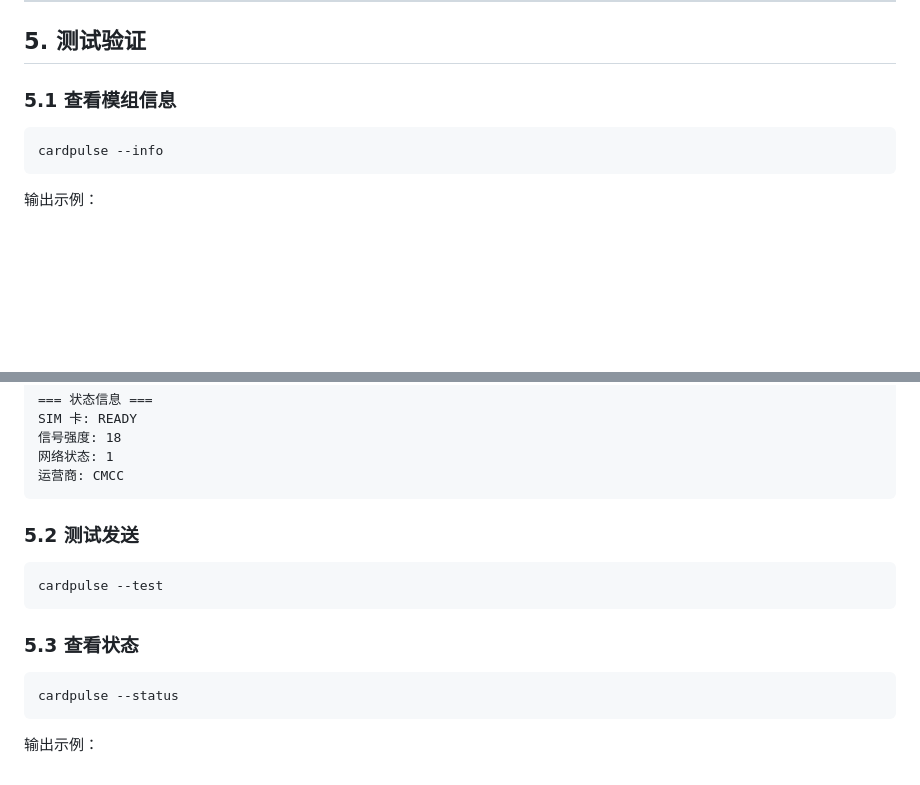
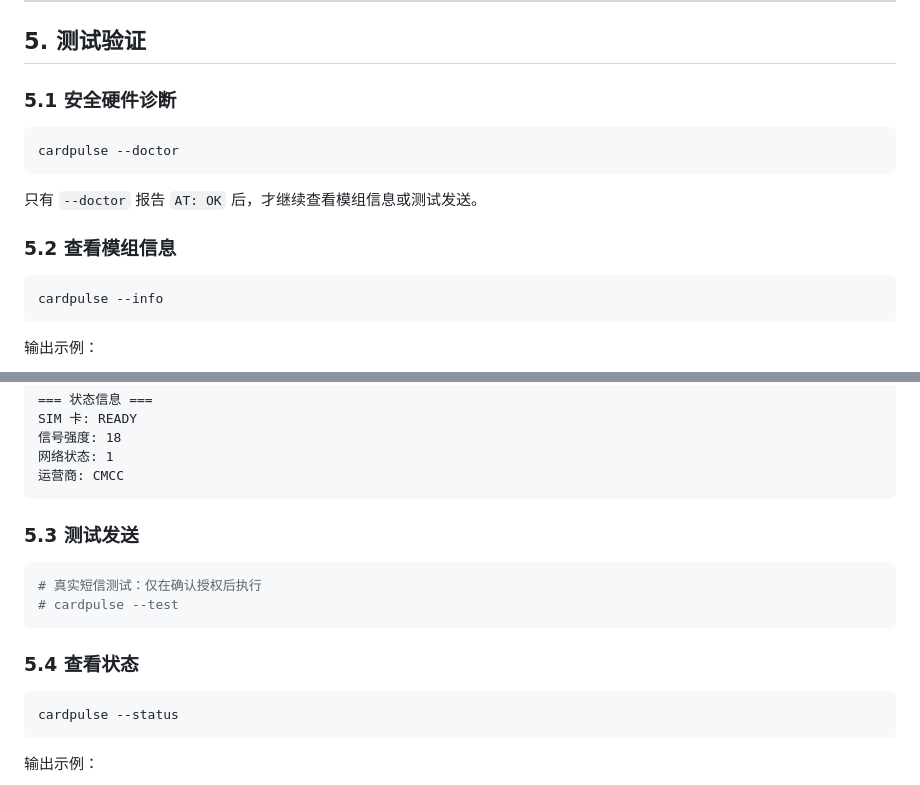
Before and after one commit to henrydontbbai/CardPulse, a Markdown page: docs/setup.md, 2 parts joined by grey strips. GitHub-like rendering; blank space fills up the shorter version.

````diff
--- a/docs/setup.md
+++ b/docs/setup.md
@@ -230,7 +230,15 @@ notify:
 
 ## 5. 测试验证
 
-### 5.1 查看模组信息
+### 5.1 安全硬件诊断
+
+```bash
+cardpulse --doctor
+```
+
+只有 `--doctor` 报告 `AT: OK` 后，才继续查看模组信息或测试发送。
+
+### 5.2 查看模组信息
 
 ```bash
 cardpulse --info
@@ -254,13 +262,14 @@ SIM 卡: READY
 运营商: CMCC
 ```
 
-### 5.2 测试发送
+### 5.3 测试发送
 
 ```bash
-cardpulse --test
+# 真实短信测试：仅在确认授权后执行
+# cardpulse --test
 ```
 
-### 5.3 查看状态
+### 5.4 查看状态
 
 ```bash
 cardpulse --status
````
Also changed, not shown: README.md (+5 -2 lines).
